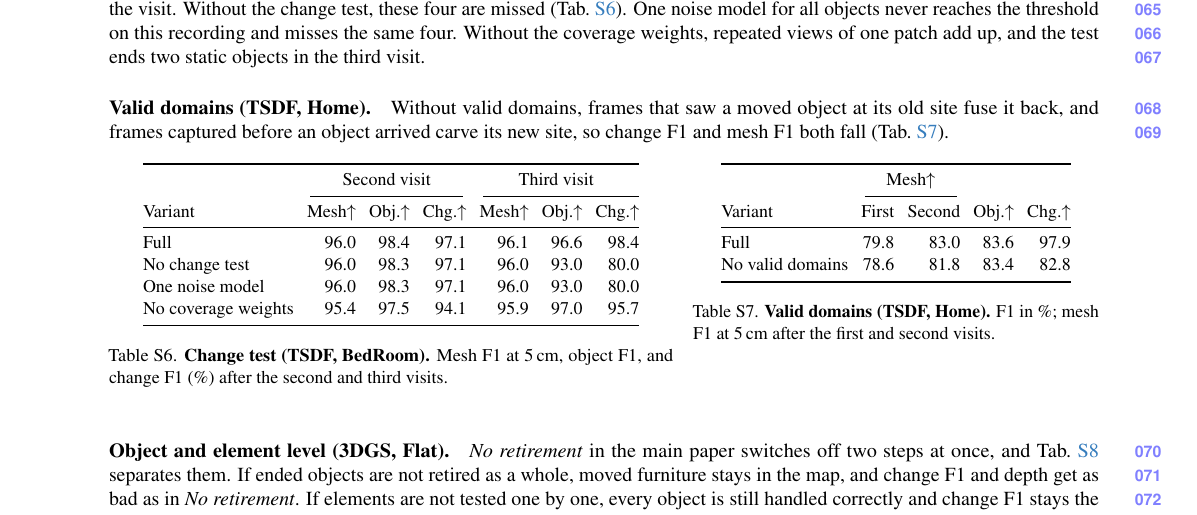
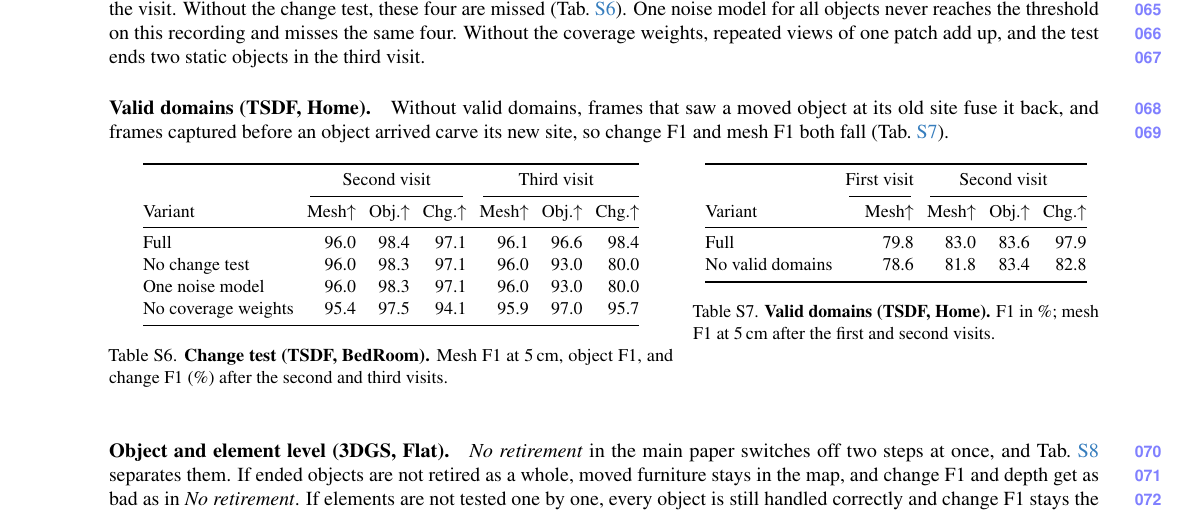
Before and after one commit to giltchcity/myncv---rpsl---daicma, a LaTeX document (manuscript/experiments_supplement.tex): part of page 7 of 9, cut so that both start at the same text. Compiled offline with pdfLaTeX.

Commit message:
Supplement Tab. S7: visit groups above the metrics, as in Tab. S6
Co-Authored-By: Claude Opus 5.5 <noreply@anthropic.com>

```diff
--- a/manuscript/experiments_supplement.tex
+++ b/manuscript/experiments_supplement.tex
@@ -303,9 +303,9 @@
 \begin{minipage}[t]{0.41\linewidth}\centering
 \begin{tabular}[t]{@{}lrrrr@{}}
 \toprule
-& \multicolumn{2}{c}{Mesh$\uparrow$} & & \\
-\cmidrule(lr){2-3}
-Variant & First & Second & Obj.$\uparrow$ & Chg.$\uparrow$ \\
+& \multicolumn{1}{c}{First visit} & \multicolumn{3}{c}{Second visit} \\
+\cmidrule(lr){2-2}\cmidrule(l){3-5}
+Variant & Mesh$\uparrow$ & Mesh$\uparrow$ & Obj.$\uparrow$ & Chg.$\uparrow$ \\
 \midrule
 Full & 79.8 & 83.0 & 83.6 & 97.9 \\
 No valid domains & 78.6 & 81.8 & 83.4 & 82.8 \\
```
